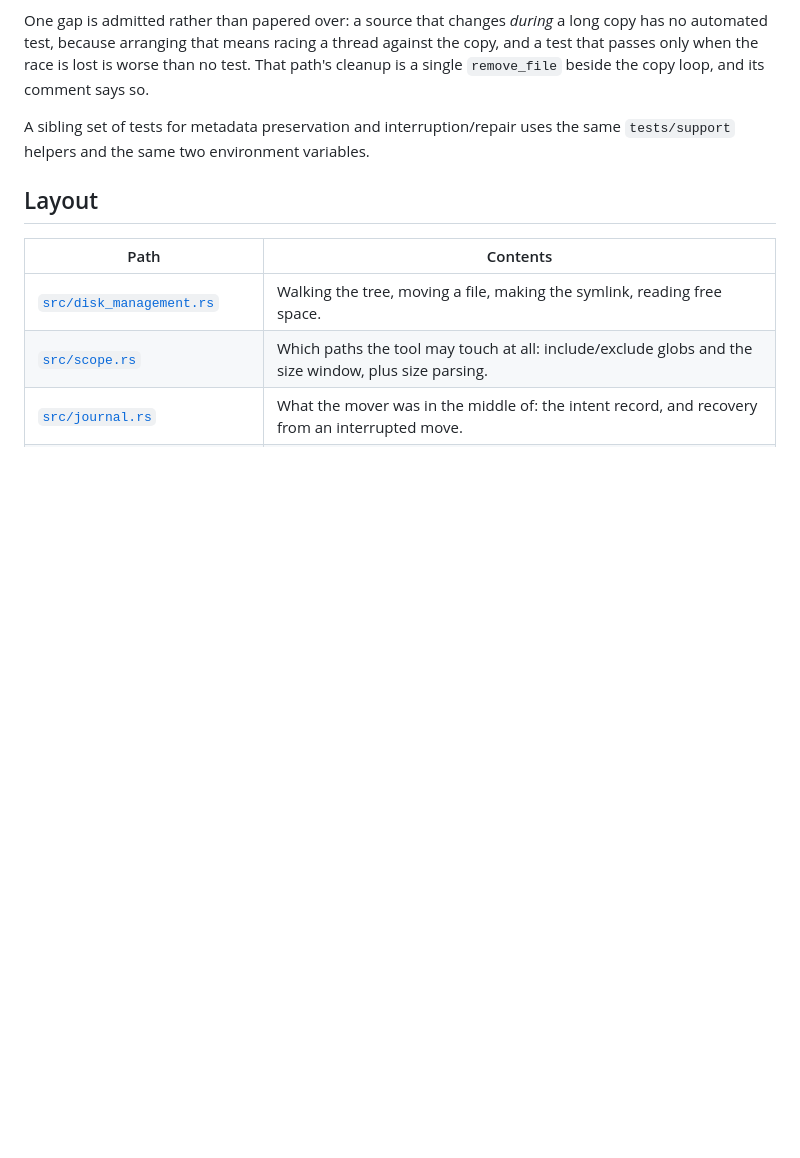
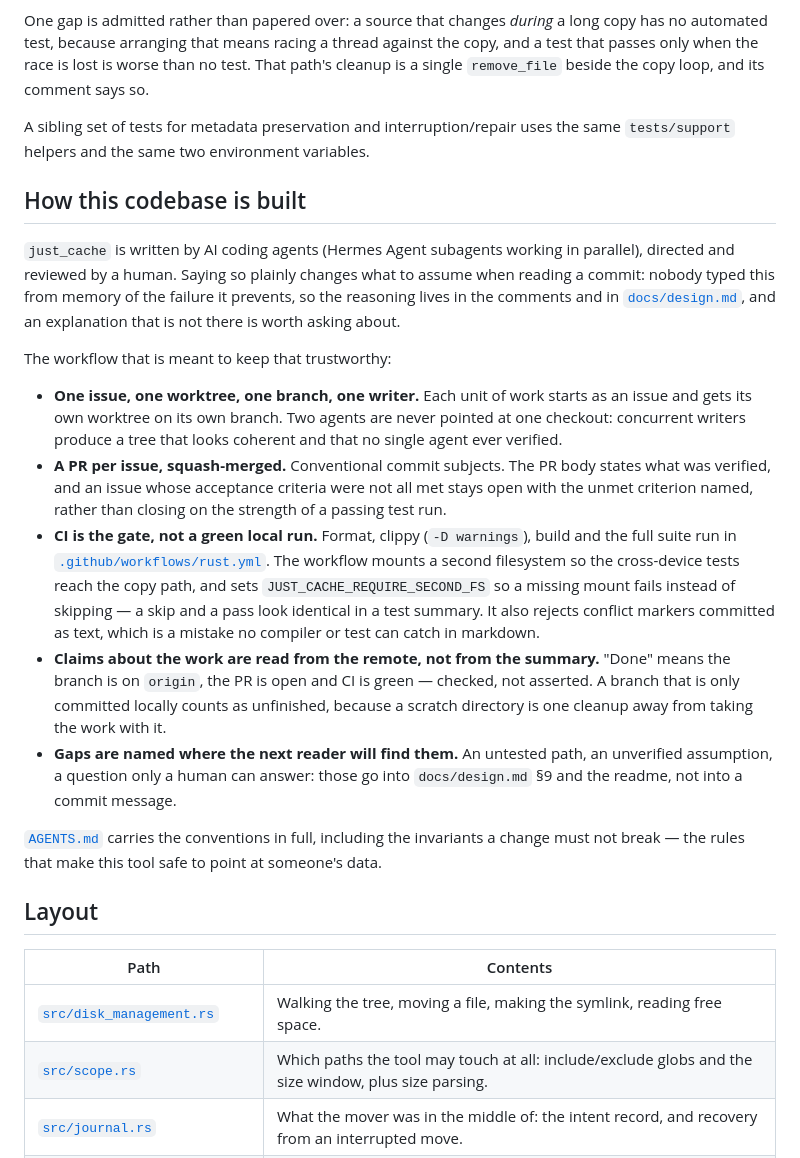
Before and after one commit to dotJoel/just_cache, a Markdown page: readme.md, the part around the change. Rendered like a GitHub page; blank space fills up the shorter version.

Commit message:
docs: state how this codebase is built (#33)
The readme explains what the tool does and how it is verified, but
nothing said who writes it: a set of AI agents working in parallel, one
issue and one worktree each, directed and reviewed by a human. Stating
that is not a disclaimer — it tells a reader why the reasoning lives in
the comments and docs/design.md rather than in a person's memory, and
what 'done' is checked against.

```diff
--- a/readme.md
+++ b/readme.md
@@ -600,6 +600,40 @@ is a single `remove_file` beside the copy loop, and its comment says so.
 A sibling set of tests for metadata preservation and interruption/repair uses the same
 `tests/support` helpers and the same two environment variables.
 
+## How this codebase is built
+
+`just_cache` is written by AI coding agents (Hermes Agent subagents working in parallel),
+directed and reviewed by a human. Saying so plainly changes what to assume when reading a
+commit: nobody typed this from memory of the failure it prevents, so the reasoning lives in
+the comments and in [`docs/design.md`](docs/design.md), and an explanation that is not
+there is worth asking about.
+
+The workflow that is meant to keep that trustworthy:
+
+- **One issue, one worktree, one branch, one writer.** Each unit of work starts as an
+  issue and gets its own worktree on its own branch. Two agents are never pointed at one
+  checkout: concurrent writers produce a tree that looks coherent and that no single agent
+  ever verified.
+- **A PR per issue, squash-merged.** Conventional commit subjects. The PR body states what
+  was verified, and an issue whose acceptance criteria were not all met stays open with the
+  unmet criterion named, rather than closing on the strength of a passing test run.
+- **CI is the gate, not a green local run.** Format, clippy (`-D warnings`), build and the
+  full suite run in [`.github/workflows/rust.yml`](.github/workflows/rust.yml). The
+  workflow mounts a second filesystem so the cross-device tests reach the copy path, and
+  sets `JUST_CACHE_REQUIRE_SECOND_FS` so a missing mount fails instead of skipping — a skip
+  and a pass look identical in a test summary. It also rejects conflict markers committed
+  as text, which is a mistake no compiler or test can catch in markdown.
+- **Claims about the work are read from the remote, not from the summary.** "Done" means the
+  branch is on `origin`, the PR is open and CI is green — checked, not asserted. A branch
+  that is only committed locally counts as unfinished, because a scratch directory is one
+  cleanup away from taking the work with it.
+- **Gaps are named where the next reader will find them.** An untested path, an unverified
+  assumption, a question only a human can answer: those go into `docs/design.md` §9 and the
+  readme, not into a commit message.
+
+[`AGENTS.md`](AGENTS.md) carries the conventions in full, including the invariants a change
+must not break — the rules that make this tool safe to point at someone's data.
+
 ## Layout
 
 | Path | Contents |
```
